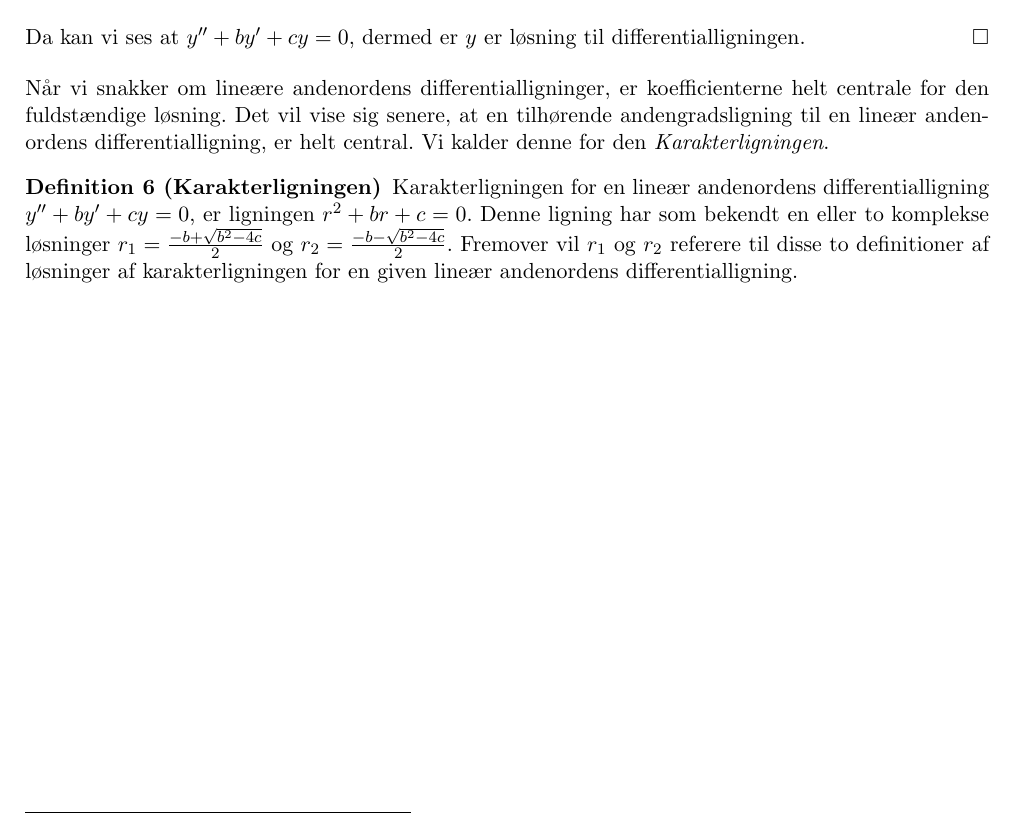
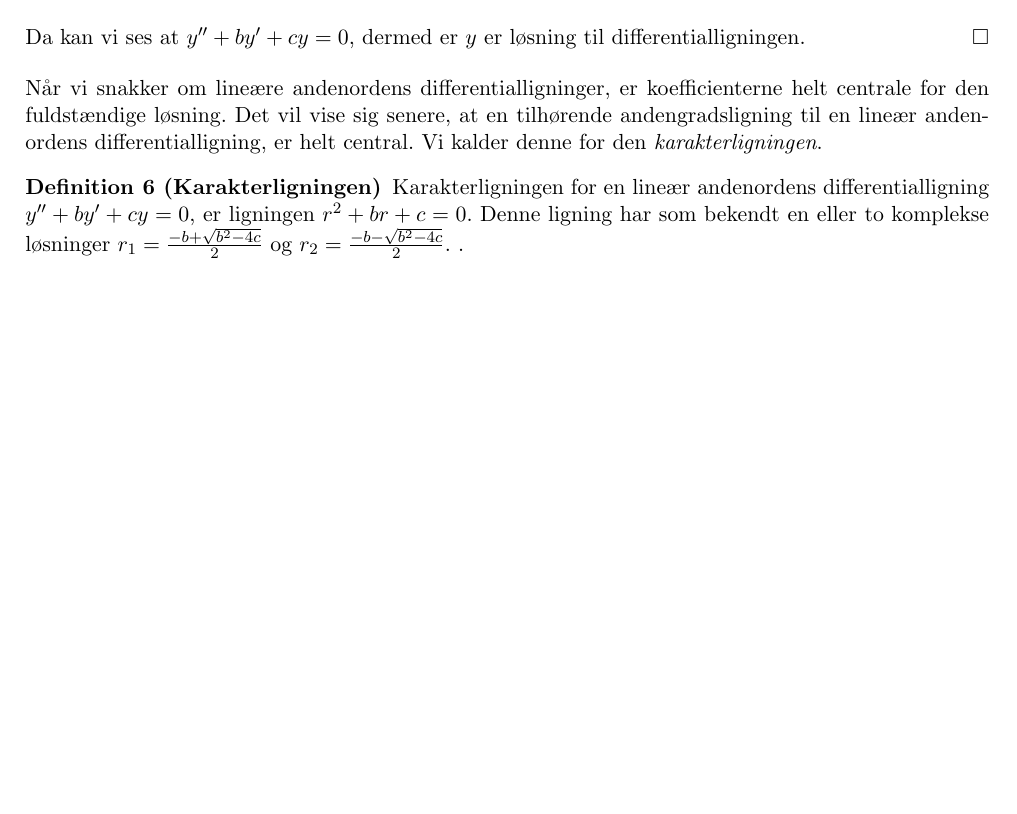
Before and after one commit to mikkelbjoern/SRP---Den-harmoniske-svingning, a LaTeX book (main.tex, which reads Kapitel2/AndenOrden.tex): part of page 10 of 11, cut so that both start at the same text, the shorter picture padded with empty space. Compiled offline with pdfLaTeX.

Commit message:
Minor changes to last commit

```diff
--- a/Kapitel2/AndenOrden.tex
+++ b/Kapitel2/AndenOrden.tex
@@ -28,11 +28,10 @@ Da kan vi ses at $y'' + by' + cy = 0$, dermed er $y$ er løsning til differentia
 \end{proof}
 
 Når vi snakker om lineære andenordens differentialligninger, er koefficienterne helt centrale for den fuldstændige løsning.
-Det vil vise sig senere, at en tilhørende andengradsligning til en lineær andenordens differentialligning, er helt central. Vi kalder denne for den \textit{Karakterligningen}.
+Det vil vise sig senere, at en tilhørende andengradsligning til en lineær andenordens differentialligning, er helt central. Vi kalder denne for den \textit{karakterligningen}.
 
 \begin{definition}[Karakterligningen]
 Karakterligningen for en lineær andenordens differentialligning $y'' + by' + cy = 0$, er ligningen $r^2 + br + c = 0$.
-Denne ligning har som bekendt en eller to komplekse løsninger $r_1 = \frac{-b + \sqrt{b^2 - 4c}}{2}$ og $r_2 = \frac{-b - \sqrt{b^2 - 4c}}{2}$.
-Fremover vil $r_1$ og $r_2$ referere til disse to definitioner af løsninger af karakterligningen for en given lineær andenordens differentialligning.
+Denne ligning har som bekendt en eller to komplekse løsninger $r_1 = \frac{-b + \sqrt{b^2 - 4c}}{2}$ og $r_2 = \frac{-b - \sqrt{b^2 - 4c}}{2}$. .
 
 \end{definition}
```
